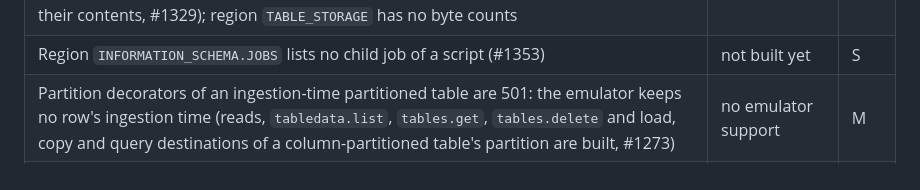
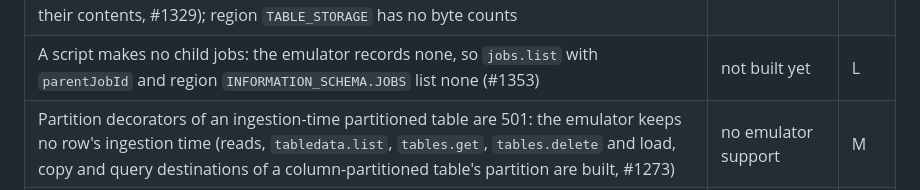
Before and after one commit to cloudburrow/cloudburrow, a Markdown page: docs/gaps.md, the part around the change. Rendered like a GitHub page.

Commit message:
docs/gaps.md: #1353 is a script's missing child jobs
Co-Authored-By: Claude Opus 5.5 (1M context) <noreply@anthropic.com>

```diff
--- a/docs/gaps.md
+++ b/docs/gaps.md
@@ -161,7 +161,7 @@ Already tracked: #1201 (scripting blocks), #1037 (`EXECUTE IMMEDIATE ... INTO`),
 | Partition decorators: `tabledata.list` and `tables.get` of a partition, a partition as a load, copy or query destination, and a partition of an ingestion-time partitioned table are 501 (a query's read and `tables.delete` of one are built) (#1273) | not built yet | M |
 | `INFORMATION_SCHEMA` `OBJECT_PRIVILEGES` and `SCHEMATA_LINKS` are 501 (`PARTITIONS`, the constraint, snapshot, routine option and index views built, #1328; `SCHEMATA_OPTIONS` and `MATERIALIZED_VIEWS`, #1351); `PARTITIONS` has no byte counts or `last_modified_time`; `COLUMNS` has no `async_generation_status` (#1286) (#1355) | not built yet | M |
 | Region-qualified `INFORMATION_SCHEMA.JOBS` (built, #1275) has no `bi_engine_statistics`, `job_stages`, `object_storage_stats`, `session_info`, `timeline`, `query_info`, `materialized_view_statistics`, `metadata_cache_statistics`, `search_statistics`, `continuous_query_info`, `vector_search_statistics`, `external_service_costs` or `ml_statistics` (Google does not document their STRUCTs, and the front knows none of their contents, #1329); region `TABLE_STORAGE` has no byte counts | not documented by Google | S |
-| Region `INFORMATION_SCHEMA.JOBS` lists no child job of a script (#1353) | not built yet | S |
+| A script makes no child jobs: the emulator records none, so `jobs.list` with `parentJobId` and region `INFORMATION_SCHEMA.JOBS` list none (#1353) | not built yet | L |
 | Partition decorators of an ingestion-time partitioned table are 501: the emulator keeps no row's ingestion time (reads, `tabledata.list`, `tables.get`, `tables.delete` and load, copy and query destinations of a column-partitioned table's partition are built, #1273) | no emulator support | M |
 | `_PARTITIONTIME` and `_PARTITIONDATE` of an ingestion-time partitioned table that holds rows are 501: the emulator keeps no row's ingestion time (on any other table they fail 400 as in BigQuery, #1277) | no emulator support | M |
 | Materialized views (`CREATE` / `DROP MATERIALIZED VIEW`) | no emulator support | L |
```
